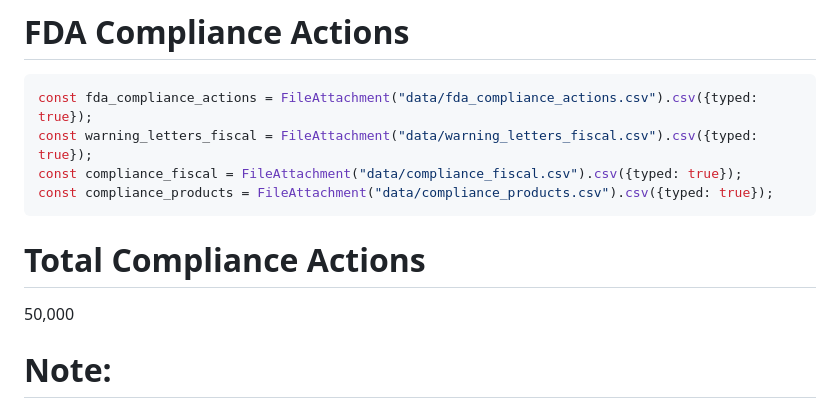
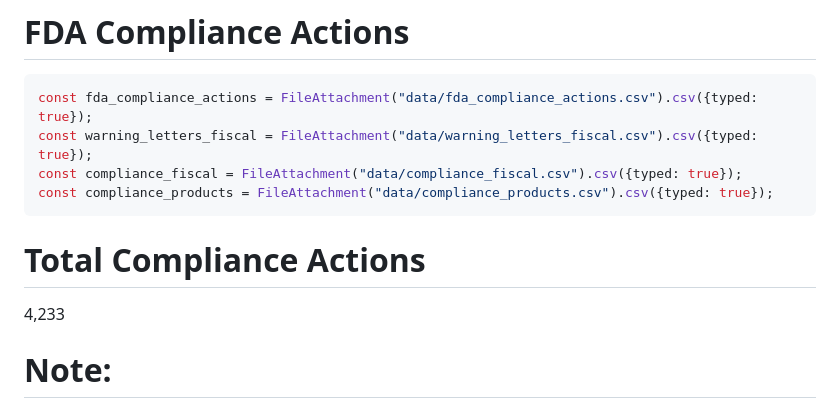
Before and after one commit to simplifisteve/FDA-Dashboards, a Markdown page: src/fda_compliance_actions.md, the part around the change. Drawn GitHub-style.

````diff
--- a/src/fda_compliance_actions.md
+++ b/src/fda_compliance_actions.md
@@ -16,7 +16,7 @@ const compliance_products = FileAttachment("data/compliance_products.csv").csv({
 ```
 
 <div class="grid grid-cols-3">
-  <div class="card"><h1>Total Compliance Actions</h1>50,000</div>
+  <div class="card"><h1>Total Compliance Actions</h1>4,233</div>
   <div class="card">
     <h1>Note:</h1> Only showing data for Biologics, Drugs, and Devices product types. Fiscal Years: 2008 - 2024.
   </div>
````
Also changed, not shown: src/fda_inspections.md (+2 -2 lines), src/fda_recalls.md (+1 -1 lines).
